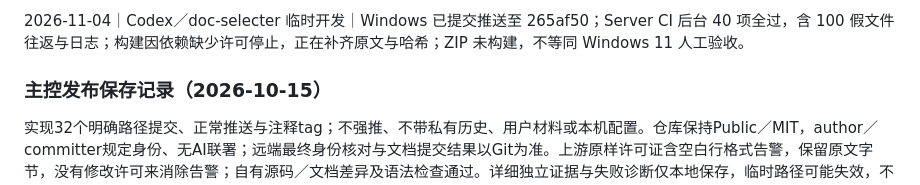
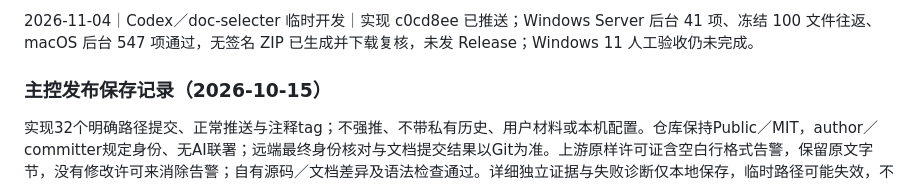
Before and after one commit to Yorushikamimimi/doc-selecter, a Markdown page: CURRENT_PROGRESS.md, the part around one of its changes. Drawn GitHub-style.

Commit message:
docs: 记录 Windows 内测包与后台验证结果

```diff
--- a/CURRENT_PROGRESS.md
+++ b/CURRENT_PROGRESS.md
@@ -32,5 +35,5 @@
 
-2026-11-04｜Codex／doc-selecter 临时开发｜Windows 已提交推送至 265af50；Server CI 后台 40 项全过，含 100 假文件往返与日志；构建因依赖缺少许可停止，正在补齐原文与哈希；ZIP 未构建，不等同 Windows 11 人工验收。
+2026-11-04｜Codex／doc-selecter 临时开发｜实现 c0cd8ee 已推送；Windows Server 后台 41 项、冻结 100 文件往返、macOS 后台 547 项通过，无签名 ZIP 已生成并下载复核，未发 Release；Windows 11 人工验收仍未完成。
 
 ### 主控发布保存记录（2026-10-15）
 
```
Also changed, not shown: other parts of CURRENT_PROGRESS.md (+10 -7 lines).
